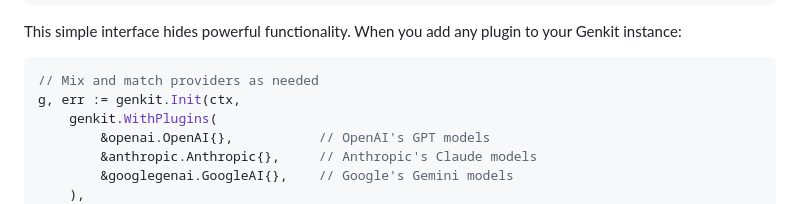
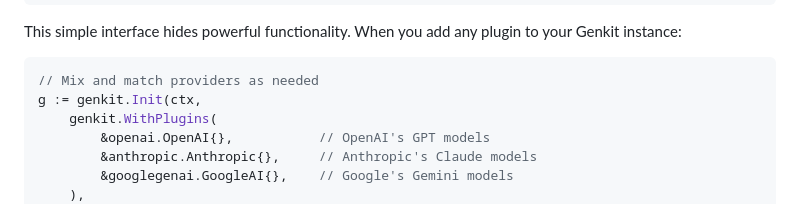
Before and after one commit to mastering-genkit/mastering-genkit-go, a Markdown page: src/chapters/02-understanding-genkit-architecture.md, the part around the change. Drawn GitHub-style.

Commit message:
fix: missing code update

````diff
--- a/src/chapters/02-understanding-genkit-architecture.md
+++ b/src/chapters/02-understanding-genkit-architecture.md
@@ -119,7 +119,7 @@ This simple interface hides powerful functionality. When you add any plugin to y
 
 ```go
 // Mix and match providers as needed
-g, err := genkit.Init(ctx,
+g := genkit.Init(ctx,
     genkit.WithPlugins(
         &openai.OpenAI{},           // OpenAI's GPT models
         &anthropic.Anthropic{},     // Anthropic's Claude models
````
